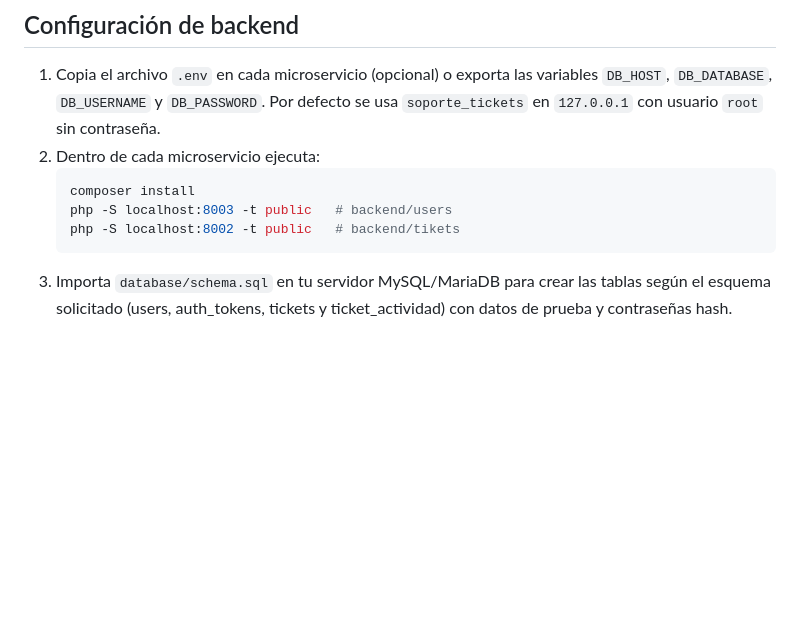
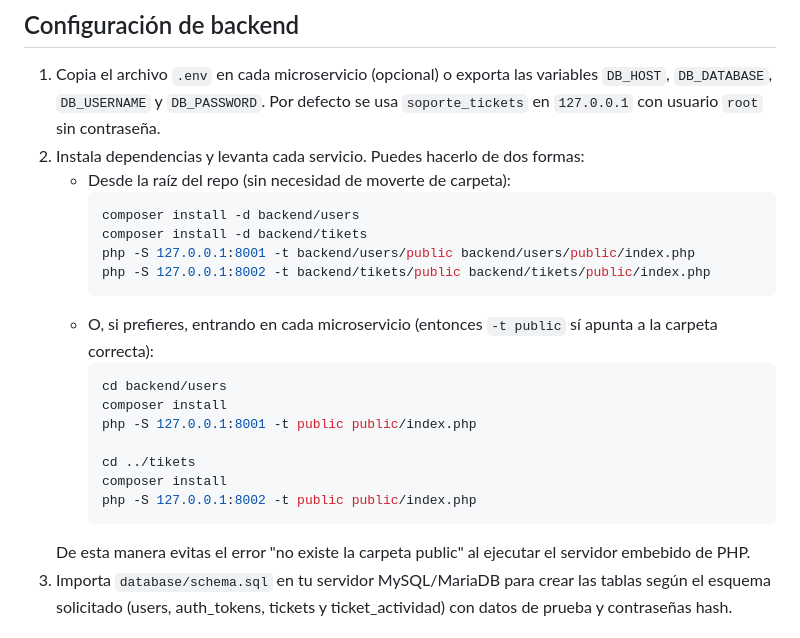
Before and after one commit to Joel-Baez/a, a Markdown page: README.md, the part around the change. Drawn GitHub-style; blank space fills up the shorter version.

Commit message:
Document correct PHP serve paths

````diff
--- a/README.md
+++ b/README.md
@@ -14,12 +14,25 @@ Cada microservicio tiene su propio `composer.json` y depende de Slim 4 y Eloquen
 
 ## Configuración de backend
 1. Copia el archivo `.env` en cada microservicio (opcional) o exporta las variables `DB_HOST`, `DB_DATABASE`, `DB_USERNAME` y `DB_PASSWORD`. Por defecto se usa `soporte_tickets` en `127.0.0.1` con usuario `root` sin contraseña.
-2. Dentro de cada microservicio ejecuta:
-   ```bash
-   composer install
-   php -S localhost:8003 -t public   # backend/users
-   php -S localhost:8002 -t public   # backend/tikets
-   ```
+2. Instala dependencias y levanta cada servicio. Puedes hacerlo de dos formas:
+   - Desde la raíz del repo (sin necesidad de moverte de carpeta):
+     ```bash
+     composer install -d backend/users
+     composer install -d backend/tikets
+     php -S 127.0.0.1:8001 -t backend/users/public backend/users/public/index.php
+     php -S 127.0.0.1:8002 -t backend/tikets/public backend/tikets/public/index.php
+     ```
+   - O, si prefieres, entrando en cada microservicio (entonces `-t public` sí apunta a la carpeta correcta):
+     ```bash
+     cd backend/users
+     composer install
+     php -S 127.0.0.1:8001 -t public public/index.php
+
+     cd ../tikets
+     composer install
+     php -S 127.0.0.1:8002 -t public public/index.php
+     ```
+   De esta manera evitas el error "no existe la carpeta public" al ejecutar el servidor embebido de PHP.
 3. Importa `database/schema.sql` en tu servidor MySQL/MariaDB para crear las tablas según el esquema solicitado (users, auth_tokens, tickets y ticket_actividad) con datos de prueba y contraseñas hash.
 
 ## Endpoints principales
````
